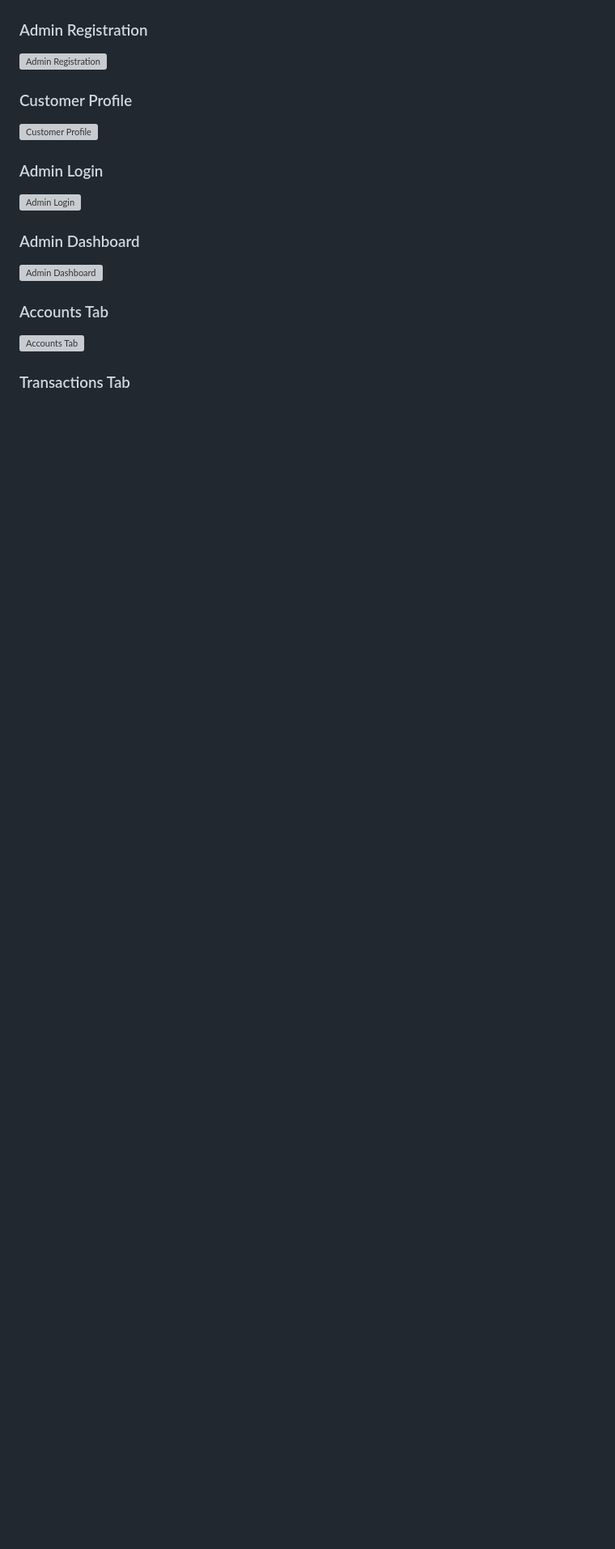
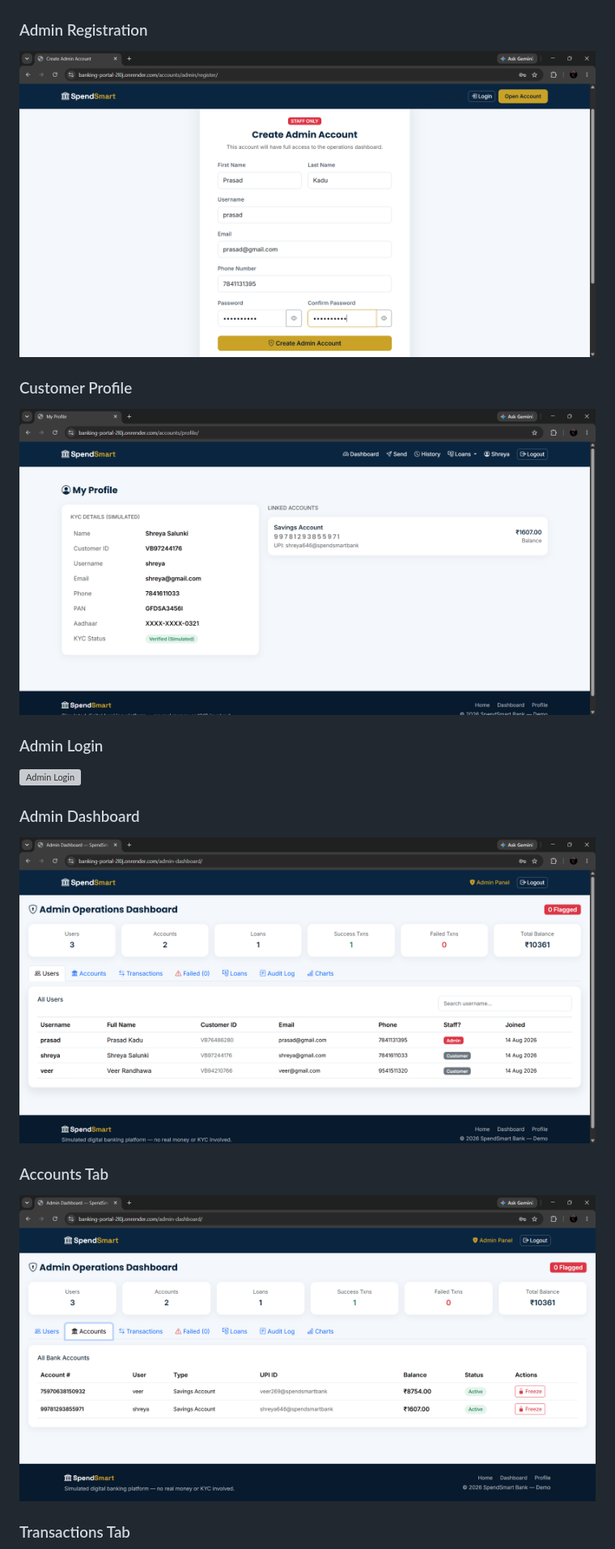
Before and after one commit to SamarthaWaoo/banking_portal, a Markdown page: README.md, the part around one of its changes. Shown at 81% size. Drawn GitHub-style; blank space fills up the shorter version; grey boxes are pictures that could not be loaded.

Commit message:
Update screenshot references in README.md

```diff
--- a/README.md
+++ b/README.md
@@ -42,9 +42,9 @@ Hosting Platform: Render (Free Tier)
 ![My Loans](screenshots/09-my-loans.png)
 
 ### Admin Registration
-![Admin Registration](screenshots/10-admin-registration.png)
+![Admin Registration](screenshots/02-admin-registration.png)
 
 ### Customer Profile
-![Customer Profile](screenshots/11-customer-profile.png)
+![Customer Profile](screenshots/10-customer-profile.png)
 
 ### Admin Login
@@ -52,8 +52,8 @@ Hosting Platform: Render (Free Tier)
 
 ### Admin Dashboard
-![Admin Dashboard](screenshots/13-admin-dashboard.png)
+![Admin Dashboard](screenshots/12-admin-dashboard.png)
 
 ### Accounts Tab
-![Accounts Tab](screenshots/14-accounts-tab.png)
+![Accounts Tab](screenshots/13-accounts-tab.png)
 
 ### Transactions Tab
```
Also changed, not shown: other parts of README.md (+3 -3 lines).
